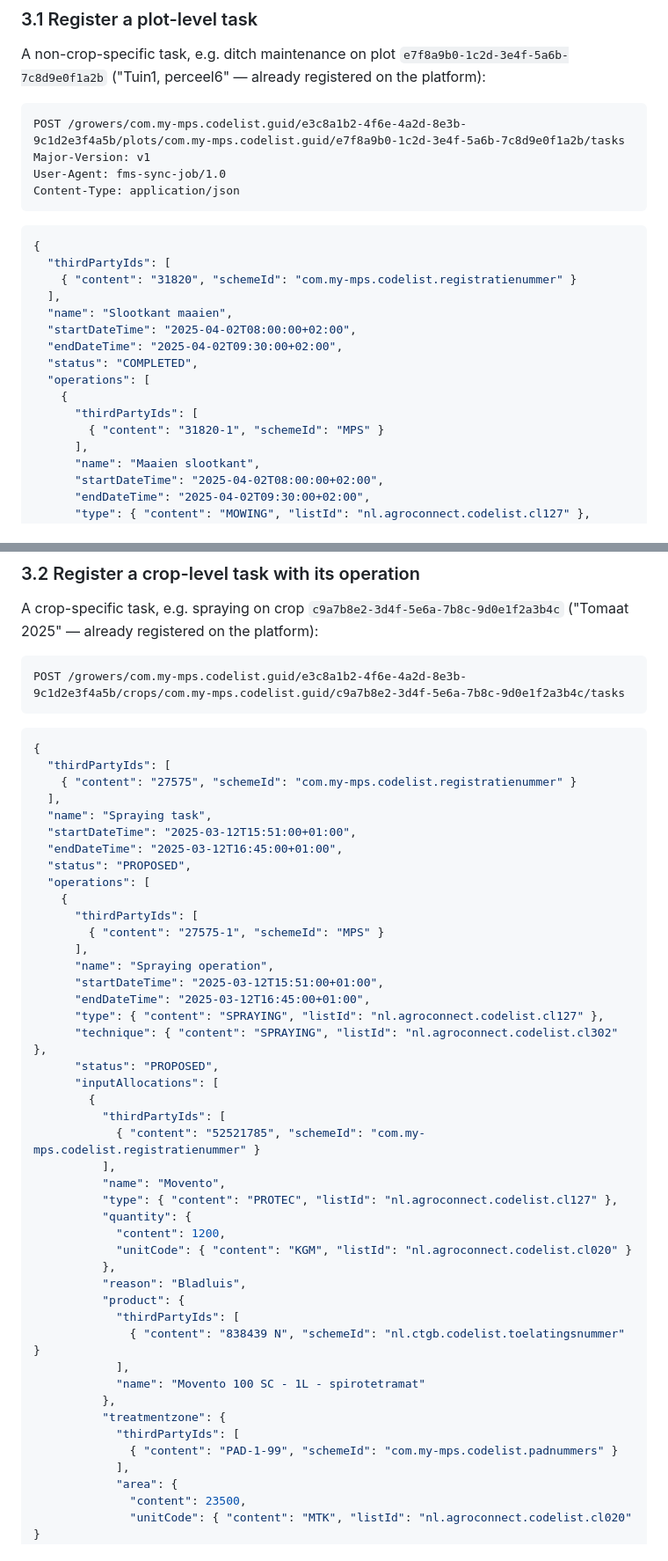
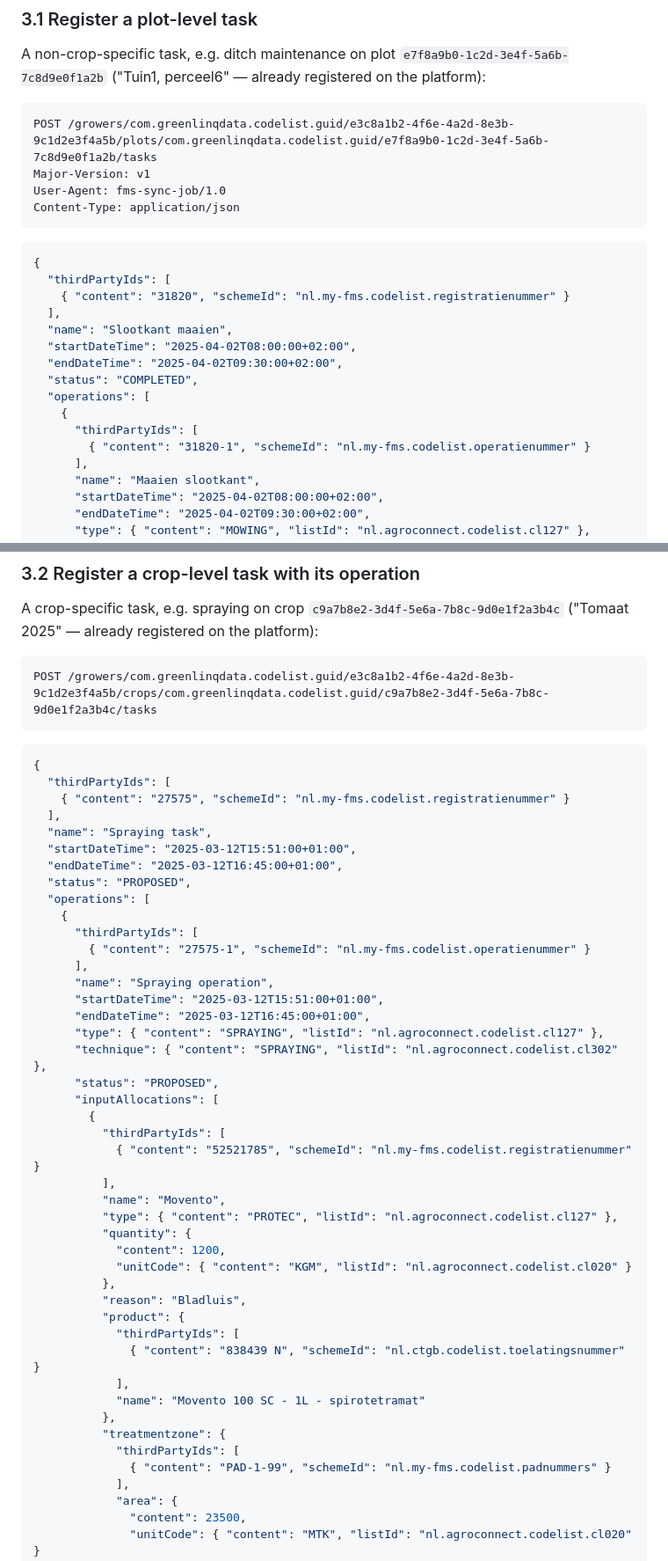
Before and after one commit to AgroConnectNL/eCrop, a Markdown page: examples/fms-crop-operations-sync/README.md, 2 parts joined by grey strips. Shown at 88% size. Drawn GitHub-style.

Commit message:
Align FMS and supplier example READMEs with their distribution identifier schemes
Co-Authored-By: Claude Sonnet 5.5 <noreply@anthropic.com>

````diff
--- a/examples/fms-crop-operations-sync/README.md
+++ b/examples/fms-crop-operations-sync/README.md
@@ -110,7 +110,7 @@ A non-crop-specific task, e.g. ditch maintenance on plot `e7f8a9b0-1c2d-3e4f-5a6
 ("Tuin1, perceel6" — already registered on the platform):
 
 ```http
-POST /growers/com.my-mps.codelist.guid/e3c8a1b2-4f6e-4a2d-8e3b-9c1d2e3f4a5b/plots/com.my-mps.codelist.guid/e7f8a9b0-1c2d-3e4f-5a6b-7c8d9e0f1a2b/tasks
+POST /growers/com.greenlinqdata.codelist.guid/e3c8a1b2-4f6e-4a2d-8e3b-9c1d2e3f4a5b/plots/com.greenlinqdata.codelist.guid/e7f8a9b0-1c2d-3e4f-5a6b-7c8d9e0f1a2b/tasks
 Major-Version: v1
 User-Agent: fms-sync-job/1.0
 Content-Type: application/json
@@ -119,7 +119,7 @@ Content-Type: application/json
 ```json
 {
   "thirdPartyIds": [
-    { "content": "31820", "schemeId": "com.my-mps.codelist.registratienummer" }
+    { "content": "31820", "schemeId": "nl.my-fms.codelist.registratienummer" }
   ],
   "name": "Slootkant maaien",
   "startDateTime": "2025-04-02T08:00:00+02:00",
@@ -128,7 +128,7 @@ Content-Type: application/json
   "operations": [
     {
       "thirdPartyIds": [
-        { "content": "31820-1", "schemeId": "MPS" }
+        { "content": "31820-1", "schemeId": "nl.my-fms.codelist.operatienummer" }
       ],
       "name": "Maaien slootkant",
       "startDateTime": "2025-04-02T08:00:00+02:00",
@@ -186,13 +186,13 @@ A crop-specific task, e.g. spraying on crop `c9a7b8e2-3d4f-5e6a-7b8c-9d0e1f2a3b4
 ("Tomaat 2025" — already registered on the platform):
 
 ```http
-POST /growers/com.my-mps.codelist.guid/e3c8a1b2-4f6e-4a2d-8e3b-9c1d2e3f4a5b/crops/com.my-mps.codelist.guid/c9a7b8e2-3d4f-5e6a-7b8c-9d0e1f2a3b4c/tasks
+POST /growers/com.greenlinqdata.codelist.guid/e3c8a1b2-4f6e-4a2d-8e3b-9c1d2e3f4a5b/crops/com.greenlinqdata.codelist.guid/c9a7b8e2-3d4f-5e6a-7b8c-9d0e1f2a3b4c/tasks
 ```
 
 ```json
 {
   "thirdPartyIds": [
-    { "content": "27575", "schemeId": "com.my-mps.codelist.registratienummer" }
+    { "content": "27575", "schemeId": "nl.my-fms.codelist.registratienummer" }
   ],
   "name": "Spraying task",
   "startDateTime": "2025-03-12T15:51:00+01:00",
@@ -201,7 +201,7 @@ POST /growers/com.my-mps.codelist.guid/e3c8a1b2-4f6e-4a2d-8e3b-9c1d2e3f4a5b/crop
   "operations": [
     {
       "thirdPartyIds": [
-        { "content": "27575-1", "schemeId": "MPS" }
+        { "content": "27575-1", "schemeId": "nl.my-fms.codelist.operatienummer" }
       ],
       "name": "Spraying operation",
       "startDateTime": "2025-03-12T15:51:00+01:00",
@@ -212,7 +212,7 @@ POST /growers/com.my-mps.codelist.guid/e3c8a1b2-4f6e-4a2d-8e3b-9c1d2e3f4a5b/crop
       "inputAllocations": [
         {
           "thirdPartyIds": [
-            { "content": "52521785", "schemeId": "com.my-mps.codelist.registratienummer" }
+            { "content": "52521785", "schemeId": "nl.my-fms.codelist.registratienummer" }
           ],
           "name": "Movento",
           "type": { "content": "PROTEC", "listId": "nl.agroconnect.codelist.cl127" },
@@ -229,7 +229,7 @@ POST /growers/com.my-mps.codelist.guid/e3c8a1b2-4f6e-4a2d-8e3b-9c1d2e3f4a5b/crop
           },
           "treatmentzone": {
             "thirdPartyIds": [
-              { "content": "PAD-1-99", "schemeId": "com.my-mps.codelist.padnummers" }
+              { "content": "PAD-1-99", "schemeId": "nl.my-fms.codelist.padnummers" }
             ],
             "area": {
               "content": 23500,
````
Also changed, not shown: other parts of examples/fms-crop-operations-sync/README.md (+10 -6 lines), examples/supplier-inbound-delivery-registration/README.md (+4 -1 lines).
